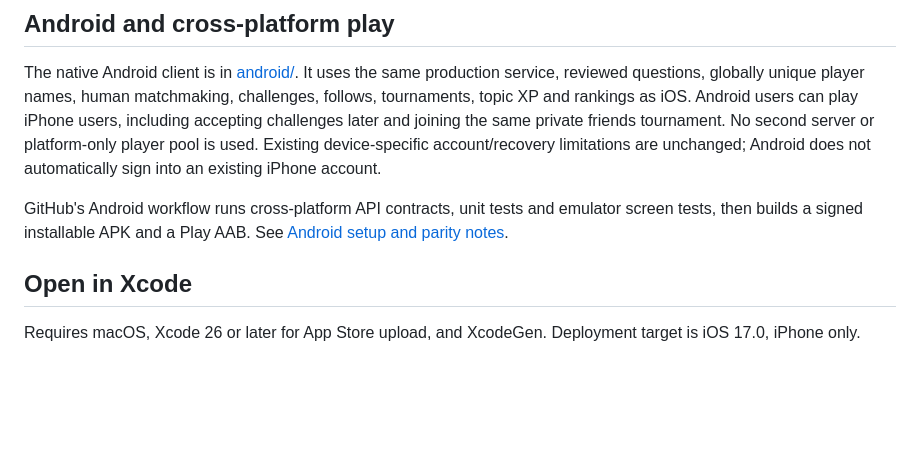
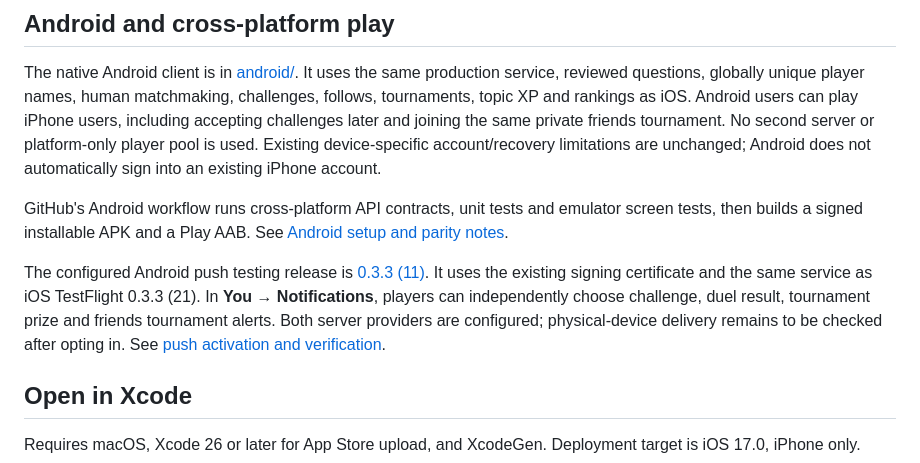
Before and after one commit to krabople/Quizfolk-iOS, a Markdown page: README.md, the part around the change. GitHub-like rendering; blank space fills up the shorter version.

Commit message:
Link the configured Android notification testing release

```diff
--- a/README.md
+++ b/README.md
@@ -23,6 +23,14 @@ unchanged; Android does not automatically sign into an existing iPhone account.
 GitHub's Android workflow runs cross-platform API contracts, unit tests and
 emulator screen tests, then builds a signed installable APK and a Play AAB.
 See [Android setup and parity notes](android/README.md).
+
+The configured Android push testing release is
+[0.3.3 (11)](https://github.com/krabople/Quizfolk-iOS/releases/tag/android-v0.3.3-11-preview).
+It uses the existing signing certificate and the same service as iOS TestFlight
+0.3.3 (21). In **You → Notifications**, players can independently choose challenge,
+duel result, tournament prize and friends tournament alerts. Both server providers
+are configured; physical-device delivery remains to be checked after opting in.
+See [push activation and verification](docs/push-notifications.md).
 
 ## Open in Xcode
 
```
